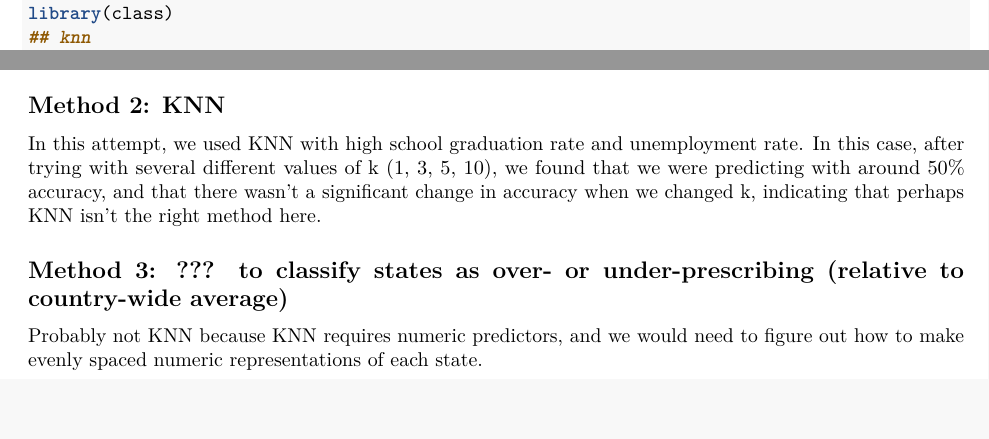
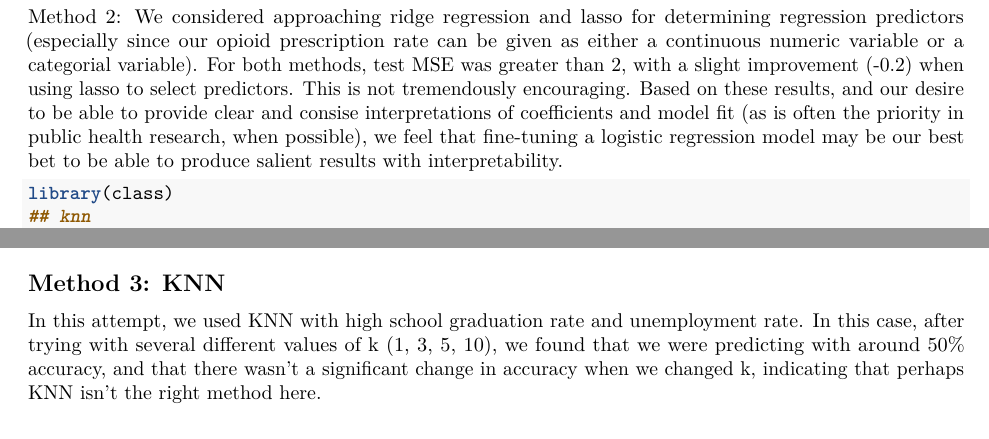
Before and after one commit to jybaran/country_drug, an R Markdown document (Rmd File.Rmd): two parts of pages 8 and 9 of 9, joined at a grey line, cut at the place of the change, the shorter picture padded with empty space. Rendered offline with R 4.5, knitr and Pandoc, then LaTeX, with nearby package versions; some code elsewhere in the file could not run offline.

Commit message:
In defense of logistic regression

````diff
--- a/Rmd File.Rmd
+++ b/Rmd File.Rmd
@@ -242,6 +242,8 @@
 lasso_coef[lasso_coef != 0]
 ```
 
+Method 2: We considered approaching ridge regression and lasso for determining regression predictors (especially since our opioid prescription rate can be given as either a continuous numeric variable or a categorial variable). For both methods, test MSE was greater than 2, with a slight improvement (-0.2) when using lasso to select predictors. This is not tremendously encouraging. Based on these results, and our desire to be able to provide clear and consise interpretations of coefficients and model fit (as is often the priority in public health research, when possible), we feel that fine-tuning a logistic regression model may be our best bet to be able to produce salient results with interpretability.
+
 ```{r}
 library(class)
 ## knn
@@ -290,9 +292,5 @@
 
 ```
 
-## Method 2: KNN
+## Method 3: KNN
 In this attempt, we used KNN with high school graduation rate and unemployment rate. In this case, after trying with several different values of k (1, 3, 5, 10), we found that we were predicting with around 50% accuracy, and that there wasn't a significant change in accuracy when we changed k, indicating that perhaps KNN isn't the right method here.
-
-## Method 3: ??? to classify states as over- or under-prescribing (relative to country-wide average)
-
-Probably not KNN because KNN requires numeric predictors, and we would need to figure out how to make evenly spaced numeric representations of each state.
````
